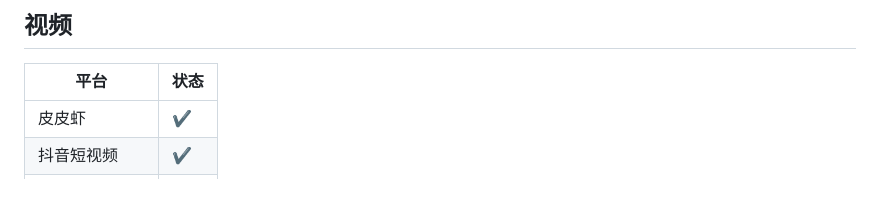
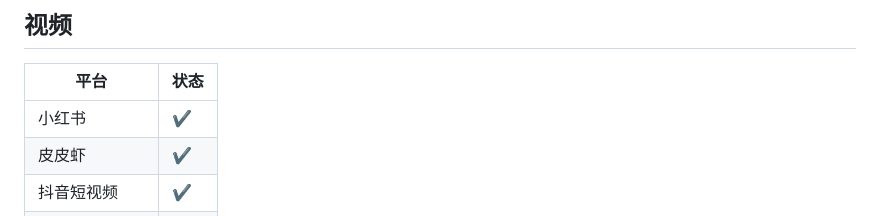
Before and after one commit to wujunwei928/parse-video-py, a Markdown page: README.md, the part around the change. Rendered like a GitHub page; blank space fills up the shorter version.

```diff
--- a/README.md
+++ b/README.md
@@ -13,6 +13,7 @@ Python短视频去水印, 视频目前支持20个平台, 图集目前支持1个
 ## 视频
 | 平台       | 状态 |
 |----------|----|
+| 小红书      | ✔  |
 | 皮皮虾      | ✔  |
 | 抖音短视频    | ✔  |
 | 火山短视频    | ✔  |
```
